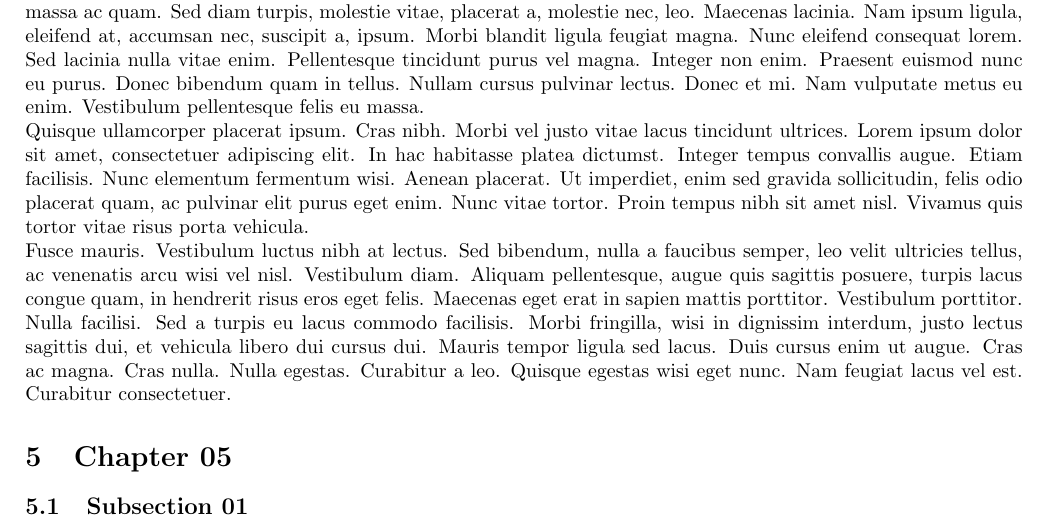
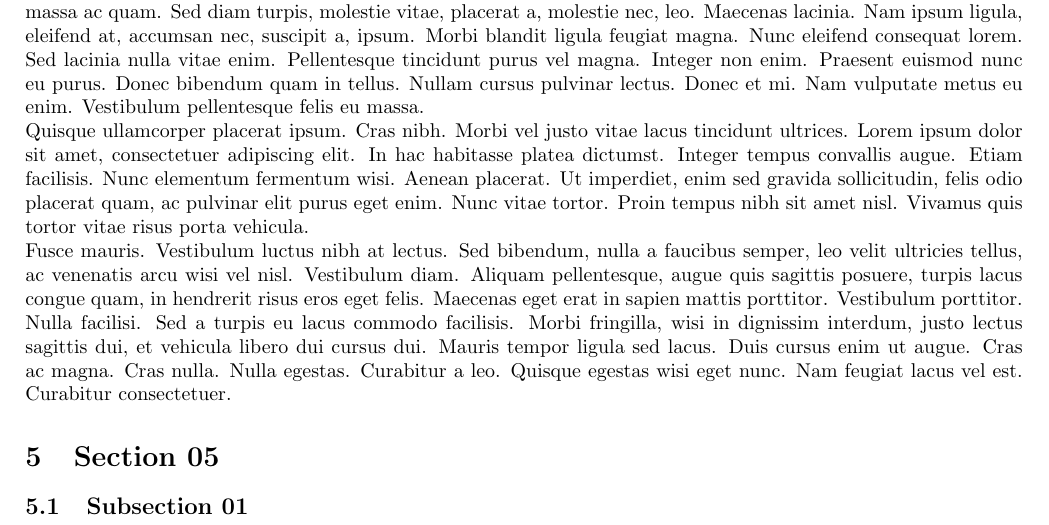
Before and after one commit to rkp1503/Project-Template, a LaTeX document (main.tex, which reads contents/chapter05.tex): part of page 8 of 17, cut so that both start at the same text. Compiled offline with pdfLaTeX.

Commit message:
Update chapter05.tex

```diff
--- a/contents/chapter05.tex
+++ b/contents/chapter05.tex
@@ -1,4 +1,4 @@
-\section{Chapter 05}
+\section{Section 05}
 \subsection{Subsection 01}
 \lipsum[1-5]
 \subsection{Subsection 02}
```
